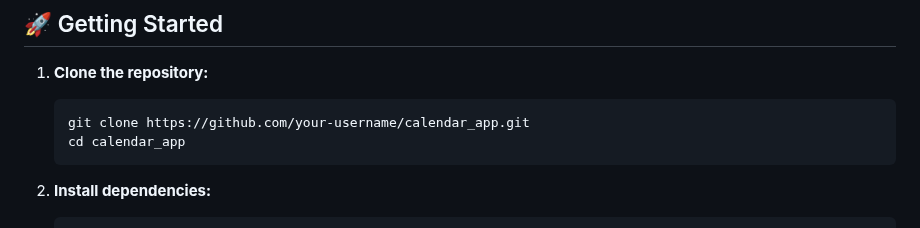
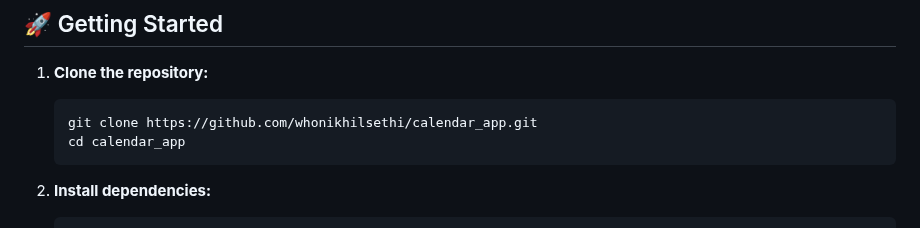
Before and after one commit to whonikhilsethi/Calendar-App-Hive-Database-Flutter, a Markdown page: README.md, the part around the change. GitHub-like rendering.

````diff
--- a/README.md
+++ b/README.md
@@ -60,7 +60,7 @@ The Calendar App is built to showcase practical usage of **local databases in Fl
 1. **Clone the repository:**
 
     ```bash
-    git clone https://github.com/your-username/calendar_app.git
+    git clone https://github.com/whonikhilsethi/calendar_app.git
     cd calendar_app
     ```
 
````
